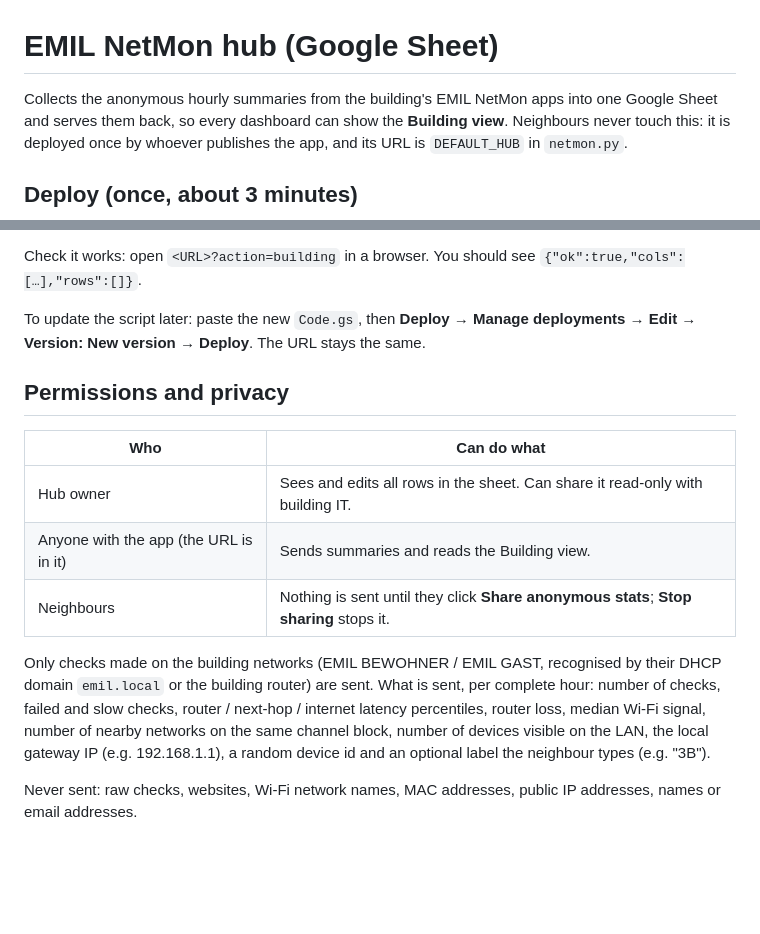
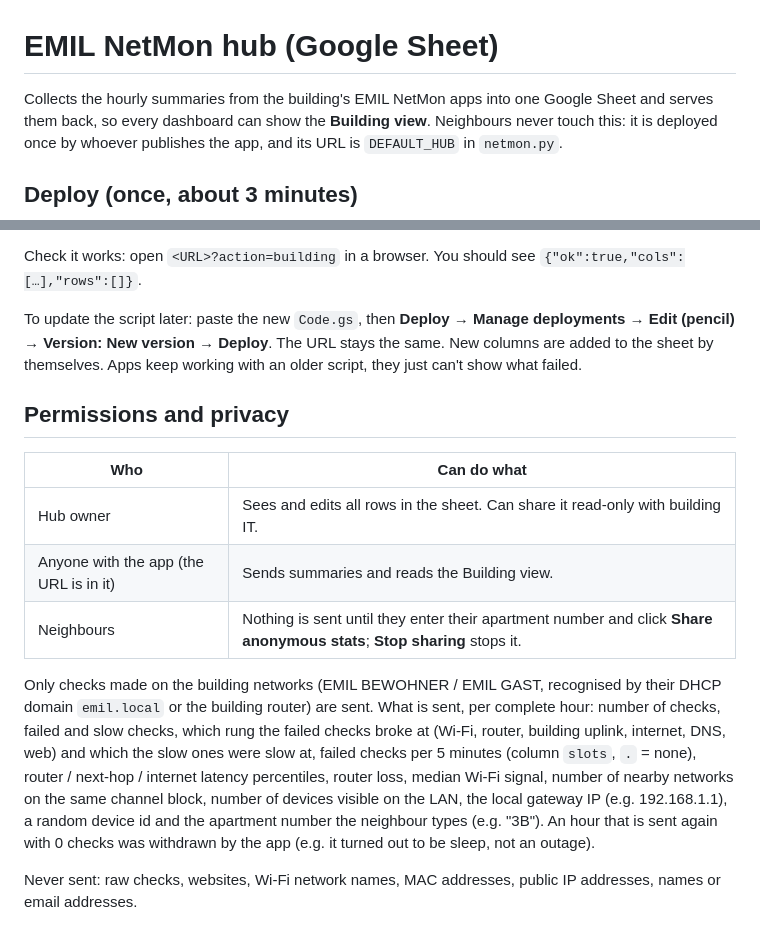
Before and after one commit to chris-boson/emil-netmon, a Markdown page: hub/README.md, 2 parts joined by grey strips. GitHub-like rendering; blank space fills up the shorter version.

```diff
--- a/hub/README.md
+++ b/hub/README.md
@@ -1,6 +1,6 @@
 # EMIL NetMon hub (Google Sheet)
 
-Collects the anonymous hourly summaries from the building's EMIL NetMon apps into one Google
+Collects the hourly summaries from the building's EMIL NetMon apps into one Google
 Sheet and serves them back, so every dashboard can show the **Building view**. Neighbours never
 touch this: it is deployed once by whoever publishes the app, and its URL is `DEFAULT_HUB` in `netmon.py`.
 
@@ -18,8 +18,9 @@ touch this: it is deployed once by whoever publishes the app, and its URL is `DE
 
 Check it works: open `<URL>?action=building` in a browser. You should see `{"ok":true,"cols":[…],"rows":[]}`.
 
-To update the script later: paste the new `Code.gs`, then **Deploy → Manage deployments → Edit →
-Version: New version → Deploy**. The URL stays the same.
+To update the script later: paste the new `Code.gs`, then **Deploy → Manage deployments → Edit (pencil) →
+Version: New version → Deploy**. The URL stays the same. New columns are added to the sheet by
+themselves. Apps keep working with an older script, they just can't show what failed.
 
 ## Permissions and privacy
 
@@ -27,13 +28,16 @@ Version: New version → Deploy**. The URL stays the same.
 |---|---|
 | Hub owner | Sees and edits all rows in the sheet. Can share it read-only with building IT. |
 | Anyone with the app (the URL is in it) | Sends summaries and reads the Building view. |
-| Neighbours | Nothing is sent until they click **Share anonymous stats**; **Stop sharing** stops it. |
+| Neighbours | Nothing is sent until they enter their apartment number and click **Share anonymous stats**; **Stop sharing** stops it. |
 
 Only checks made on the building networks (EMIL BEWOHNER / EMIL GAST, recognised by their DHCP domain
-`emil.local` or the building router) are sent. What is sent, per complete hour: number of checks, failed and slow checks, router / next-hop /
+`emil.local` or the building router) are sent. What is sent, per complete hour: number of checks, failed and slow checks, which rung the failed
+checks broke at (Wi-Fi, router, building uplink, internet, DNS, web) and which the slow ones were slow
+at, failed checks per 5 minutes (column `slots`, `.` = none), router / next-hop /
 internet latency percentiles, router loss, median Wi-Fi signal, number of nearby networks on the
 same channel block, number of devices visible on the LAN, the local gateway IP (e.g. 192.168.1.1),
-a random device id and an optional label the neighbour types (e.g. "3B").
+a random device id and the apartment number the neighbour types (e.g. "3B"). An hour that is sent
+again with 0 checks was withdrawn by the app (e.g. it turned out to be sleep, not an outage).
 
 Never sent: raw checks, websites, Wi-Fi network names, MAC addresses, public IP addresses,
 names or email addresses.
```
Also changed, not shown: README.md (+12 -8 lines), docs/technical.md (+4 -3 lines), docs/screenshots/building.png, docs/screenshots/share.png, 3 other files.
